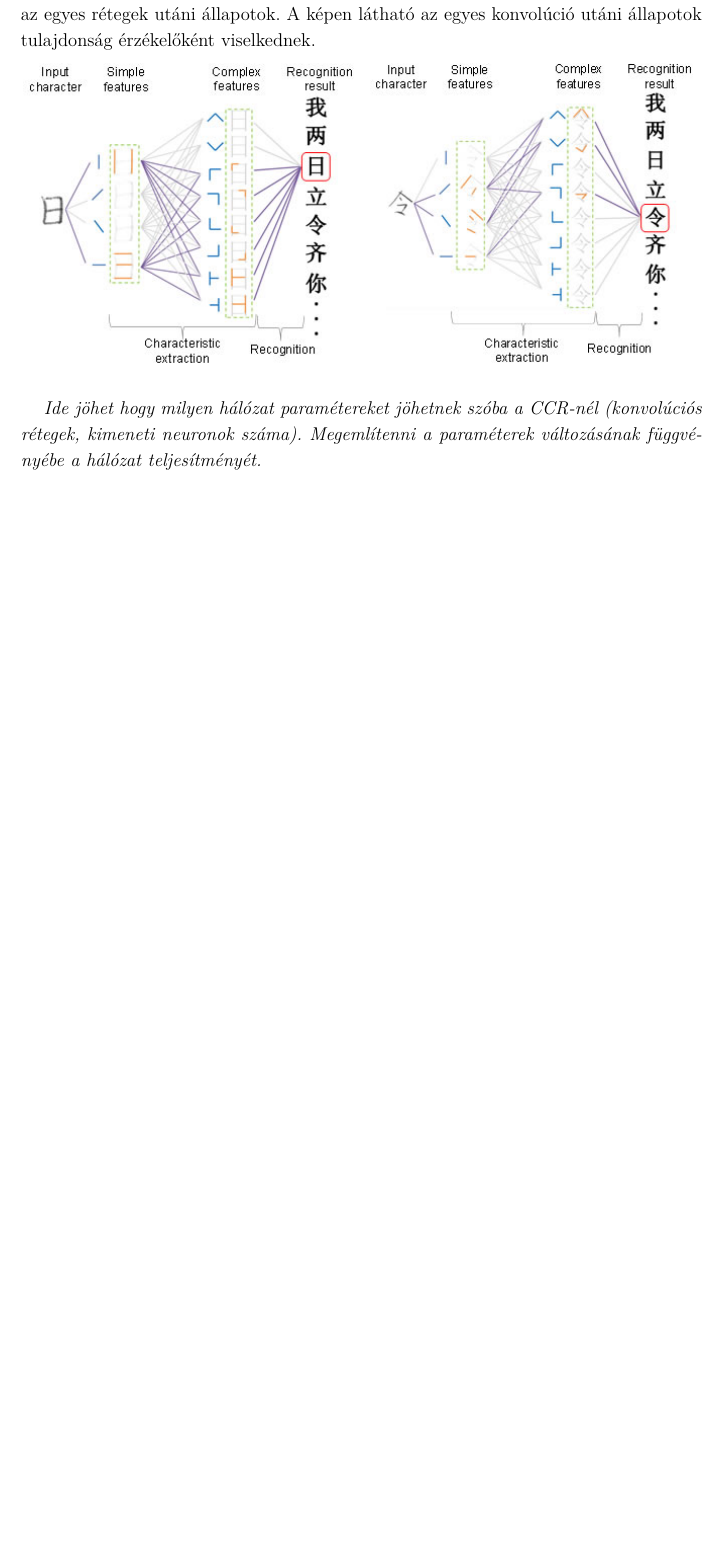
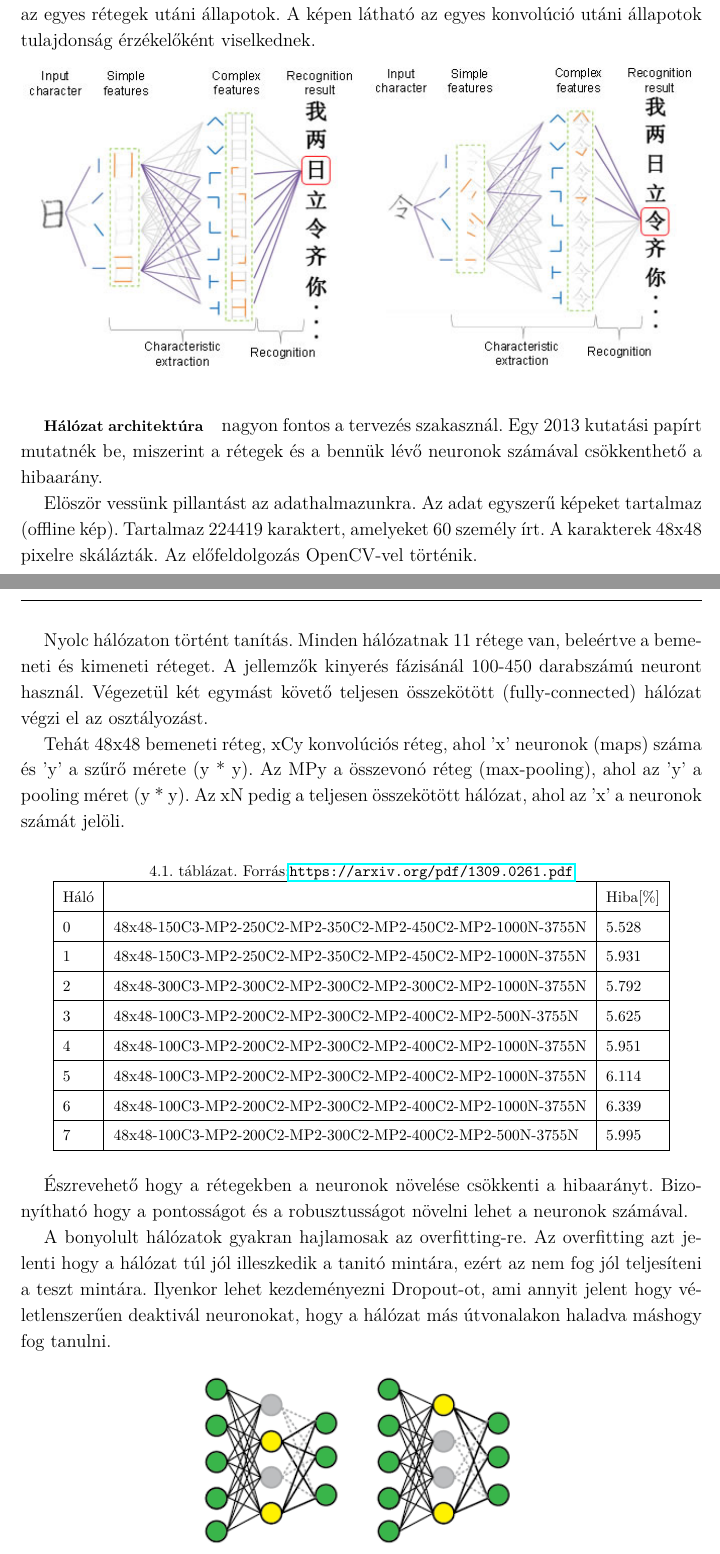
Before and after one commit to SzilvasiPeter/TDK, a LaTeX book (dolgozat/tdk.tex, which reads dolgozat/chapters/4_neuralis_halok.tex): part of page 23 of 28 before the commit and two parts of pages 23 and 24 of 30 after it, the two joined at a grey line, cut so that both start at the same text, the shorter picture padded with empty space. Compiled offline with pdfLaTeX.

Commit message:
Finished rewriting CNN

```diff
--- a/dolgozat/chapters/4_neuralis_halok.tex
+++ b/dolgozat/chapters/4_neuralis_halok.tex
@@ -207,7 +205,40 @@ A következő ábra egy konvolúciós feldolgozást mutat be, ahol szemléltetve
 \includegraphics[scale=0.65]{CNN_CCR_working}
 \end{center}
 
-\textit{Ide jöhet hogy milyen hálózat paramétereket jöhetnek szóba a CCR-nél (konvolúciós rétegek, kimeneti neuronok száma). Megemlítenni a paraméterek változásának függvényébe a hálózat teljesítményét.}
+\subparagraph{Hálózat architektúra}
+
+nagyon fontos a tervezés szakasznál. Egy 2013 kutatási papírt mutatnék be, miszerint a rétegek és a bennük lévő neuronok számával csökkenthető a hibaarány.
+
+Elöször vessünk pillantást az adathalmazunkra. Az adat egyszerű képeket tartalmaz (offline kép). Tartalmaz 224419 karaktert, amelyeket 60 személy írt. A karakterek 48x48 pixelre skálázták. Az előfeldolgozás OpenCV-vel történik.
+
+Nyolc hálózaton történt tanítás. Minden hálózatnak 11 rétege van, beleértve a bemeneti és kimeneti réteget. A jellemzők kinyerés fázisánál 100-450 darabszámú neuront használ. Végezetül két egymást követő teljesen összekötött (fully-connected) hálózat végzi el az osztályozást.
+
+Tehát 48x48 bemeneti réteg, xCy konvolúciós réteg, ahol 'x' neuronok (maps) száma és 'y' a szűrő mérete (y * y). Az MPy a összevonó réteg (max-pooling), ahol az 'y' a pooling méret (y * y). Az xN pedig a teljesen összekötött hálózat, ahol az 'x' a neuronok számát jelöli.
+
+\begin{table}[h]
+\centering
+\caption{Forrás:\url{https://arxiv.org/pdf/1309.0261.pdf}}
+\begin{tabular}{|l|l|l|}
+\hline
+ Háló &                                                                      & Hiba[\%] \\ \hline
+0               & 48x48-150C3-MP2-250C2-MP2-350C2-MP2-450C2-MP2-1000N-3755N & 5.528 \\ \hline
+1               & 48x48-150C3-MP2-250C2-MP2-350C2-MP2-450C2-MP2-1000N-3755N & 5.931 \\ \hline
+2               & 48x48-300C3-MP2-300C2-MP2-300C2-MP2-300C2-MP2-1000N-3755N & 5.792 \\ \hline
+3               & 48x48-100C3-MP2-200C2-MP2-300C2-MP2-400C2-MP2-500N-3755N  & 5.625 \\ \hline
+4               & 48x48-100C3-MP2-200C2-MP2-300C2-MP2-400C2-MP2-1000N-3755N & 5.951 \\ \hline
+5               & 48x48-100C3-MP2-200C2-MP2-300C2-MP2-400C2-MP2-1000N-3755N & 6.114 \\ \hline
+6               & 48x48-100C3-MP2-200C2-MP2-300C2-MP2-400C2-MP2-1000N-3755N & 6.339 \\ \hline
+7               & 48x48-100C3-MP2-200C2-MP2-300C2-MP2-400C2-MP2-500N-3755N  & 5.995 \\ \hline
+\end{tabular}
+\end{table}
+
+Észrevehető hogy a rétegekben a neuronok növelése csökkenti a hibaarányt. Bizonyítható hogy a pontosságot és a robusztusságot növelni lehet a neuronok számával.
+
+A bonyolult hálózatok gyakran hajlamosak az overfitting-re. Az overfitting azt jelenti hogy a hálózat túl jól illeszkedik a tanitó mintára, ezért az nem fog jól teljesíteni a teszt mintára. Ilyenkor lehet kezdeményezni Dropout-ot, ami annyit jelent hogy véletlenszerűen deaktivál neuronokat, hogy a hálózat más útvonalakon haladva máshogy fog tanulni.
+
+\begin{center}
+\includegraphics[scale=0.7]{dropout}
+\end{center}
 
 \subsection{Tanítás}
 
```
Also changed, not shown: dolgozat/images/dropout.png (added), dolgozat/chapters/4_neuralis_halok.tex (12 more changed lines).
